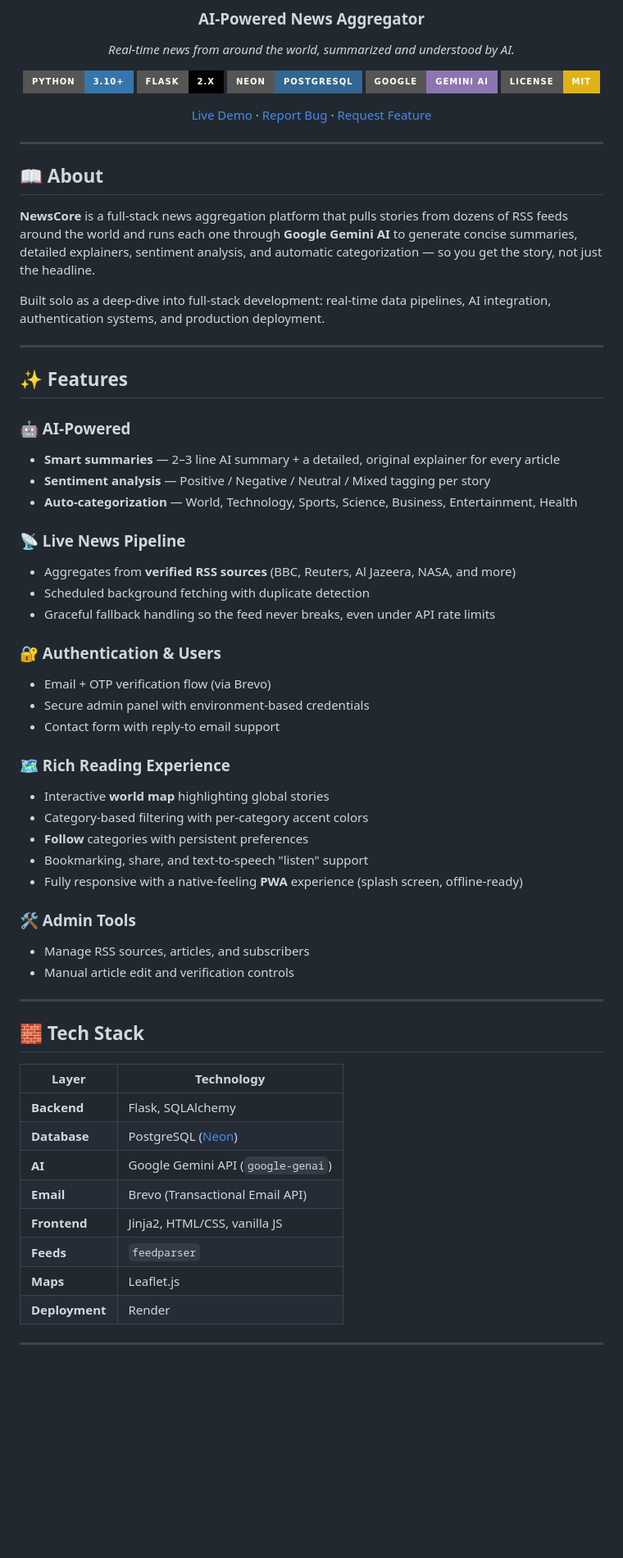
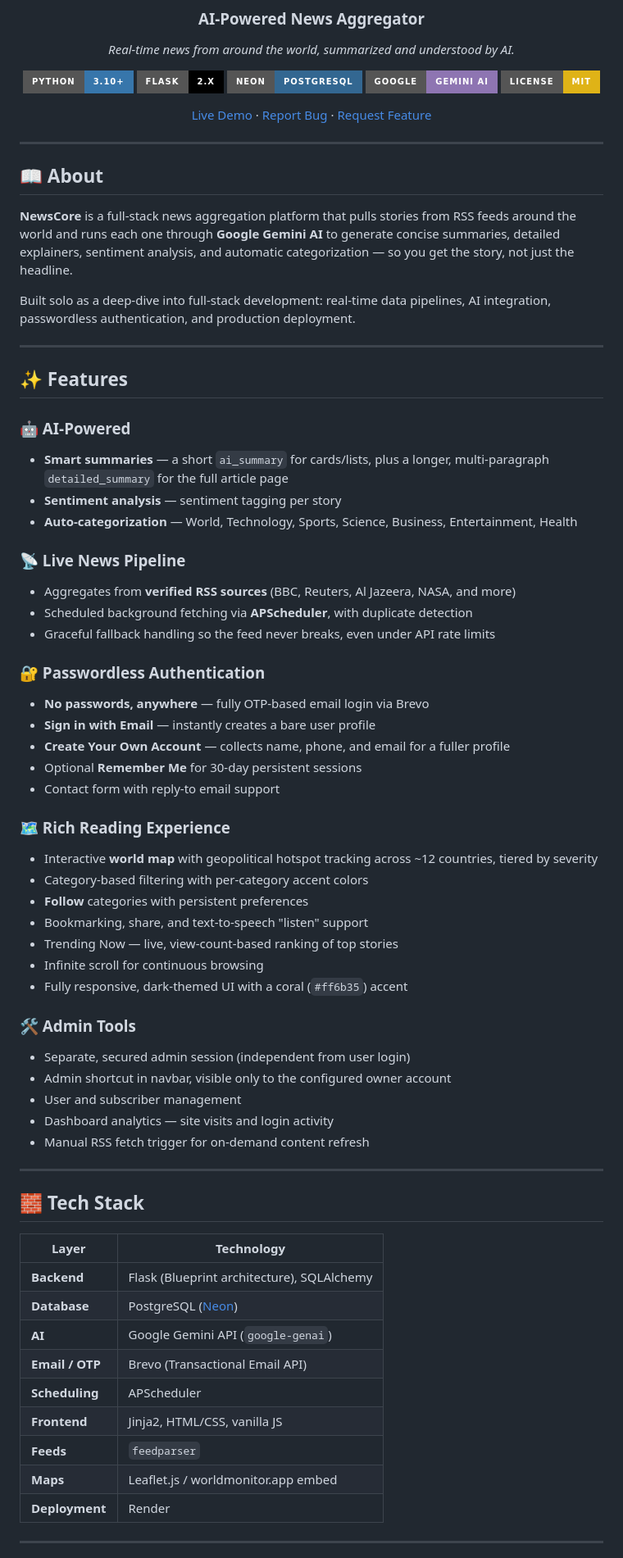
Before and after one commit to vishwajambu02/NewsCore, a Markdown page: README.md, the part around one of its changes. Shown at 82% size. Drawn GitHub-style; badges without logos; blank space fills up the shorter version.

```diff
--- a/README.md
+++ b/README.md
@@ -20,39 +20,46 @@
 
 ## 📖 About
 
-**NewsCore** is a full-stack news aggregation platform that pulls stories from dozens of RSS feeds around the world and runs each one through **Google Gemini AI** to generate concise summaries, detailed explainers, sentiment analysis, and automatic categorization — so you get the story, not just the headline.
+**NewsCore** is a full-stack news aggregation platform that pulls stories from RSS feeds around the world and runs each one through **Google Gemini AI** to generate concise summaries, detailed explainers, sentiment analysis, and automatic categorization — so you get the story, not just the headline.
 
-Built solo as a deep-dive into full-stack development: real-time data pipelines, AI integration, authentication systems, and production deployment.
+Built solo as a deep-dive into full-stack development: real-time data pipelines, AI integration, passwordless authentication, and production deployment.
 
 ---
 
 ## ✨ Features
 
 ### 🤖 AI-Powered
-- **Smart summaries** — 2–3 line AI summary + a detailed, original explainer for every article
-- **Sentiment analysis** — Positive / Negative / Neutral / Mixed tagging per story
+- **Smart summaries** — a short `ai_summary` for cards/lists, plus a longer, multi-paragraph `detailed_summary` for the full article page
+- **Sentiment analysis** — sentiment tagging per story
 - **Auto-categorization** — World, Technology, Sports, Science, Business, Entertainment, Health
 
 ### 📡 Live News Pipeline
 - Aggregates from **verified RSS sources** (BBC, Reuters, Al Jazeera, NASA, and more)
-- Scheduled background fetching with duplicate detection
+- Scheduled background fetching via **APScheduler**, with duplicate detection
 - Graceful fallback handling so the feed never breaks, even under API rate limits
 
-### 🔐 Authentication & Users
-- Email + OTP verification flow (via Brevo)
-- Secure admin panel with environment-based credentials
+### 🔐 Passwordless Authentication
+- **No passwords, anywhere** — fully OTP-based email login via Brevo
+- **Sign in with Email** — instantly creates a bare user profile
+- **Create Your Own Account** — collects name, phone, and email for a fuller profile
+- Optional **Remember Me** for 30-day persistent sessions
 - Contact form with reply-to email support
 
 ### 🗺️ Rich Reading Experience
-- Interactive **world map** highlighting global stories
+- Interactive **world map** with geopolitical hotspot tracking across ~12 countries, tiered by severity
 - Category-based filtering with per-category accent colors
 - **Follow** categories with persistent preferences
 - Bookmarking, share, and text-to-speech "listen" support
-- Fully responsive with a native-feeling **PWA** experience (splash screen, offline-ready)
+- Trending Now — live, view-count-based ranking of top stories
+- Infinite scroll for continuous browsing
+- Fully responsive, dark-themed UI with a coral (`#ff6b35`) accent
 
 ### 🛠️ Admin Tools
-- Manage RSS sources, articles, and subscribers
-- Manual article edit and verification controls
+- Separate, secured admin session (independent from user login)
+- Admin shortcut in navbar, visible only to the configured owner account
+- User and subscriber management
+- Dashboard analytics — site visits and login activity
+- Manual RSS fetch trigger for on-demand content refresh
 
 ---
 
@@ -60,13 +67,14 @@ Built solo as a deep-dive into full-stack development: real-time data pipelines,
 
 | Layer          | Technology                                   |
 |----------------|-----------------------------------------------|
-| **Backend**    | Flask, SQLAlchemy                             |
+| **Backend**    | Flask (Blueprint architecture), SQLAlchemy    |
 | **Database**   | PostgreSQL ([Neon](https://neon.tech))        |
 | **AI**         | Google Gemini API (`google-genai`)            |
-| **Email**      | Brevo (Transactional Email API)               |
+| **Email / OTP**| Brevo (Transactional Email API)               |
+| **Scheduling** | APScheduler                                   |
 | **Frontend**   | Jinja2, HTML/CSS, vanilla JS                  |
 | **Feeds**      | `feedparser`                                  |
-| **Maps**       | Leaflet.js                                    |
+| **Maps**       | Leaflet.js / worldmonitor.app embed           |
 | **Deployment** | Render                                        |
 
 ---
```
Also changed, not shown: other parts of README.md (+40 -16 lines).
